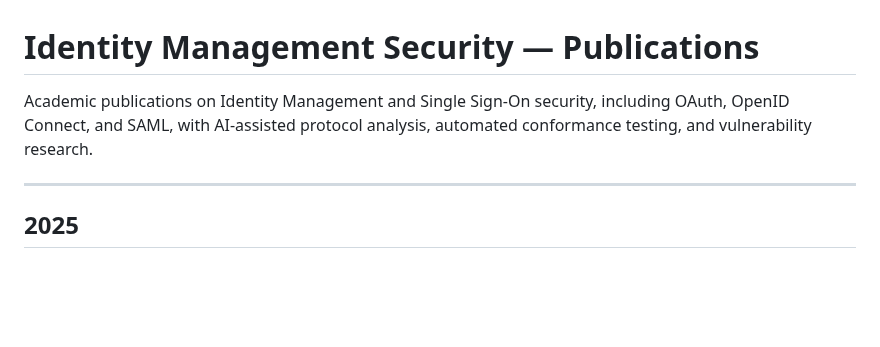
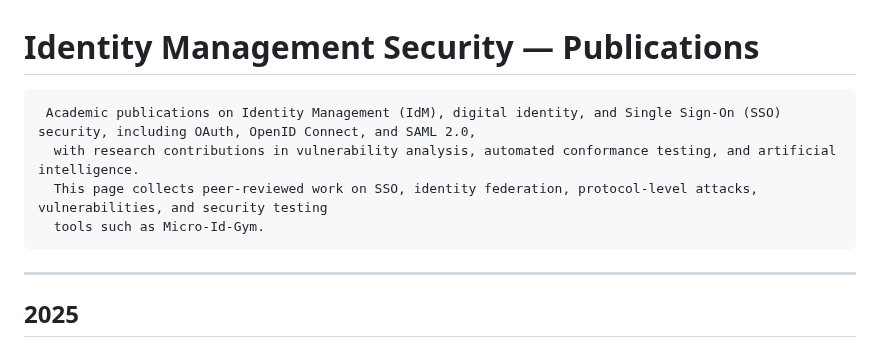
Before and after one commit to abisegna/identity-security-publications, a Markdown page: README.md, the part around the change. Rendered like a GitHub page; blank space fills up the shorter version.

```diff
--- a/README.md
+++ b/README.md
@@ -1,6 +1,9 @@
 # Identity Management Security — Publications
 
-Academic publications on Identity Management and Single Sign-On security, including OAuth, OpenID Connect, and SAML, with AI-assisted protocol analysis, automated conformance testing, and vulnerability research.
+     Academic publications on Identity Management (IdM), digital identity, and Single Sign-On (SSO) security, including OAuth, OpenID Connect, and SAML 2.0,
+      with research contributions in vulnerability analysis, automated conformance testing, and artificial intelligence.
+      This page collects peer-reviewed work on SSO, identity federation, protocol-level attacks, vulnerabilities, and security testing
+      tools such as Micro-Id-Gym.
 
 ---
 
```
